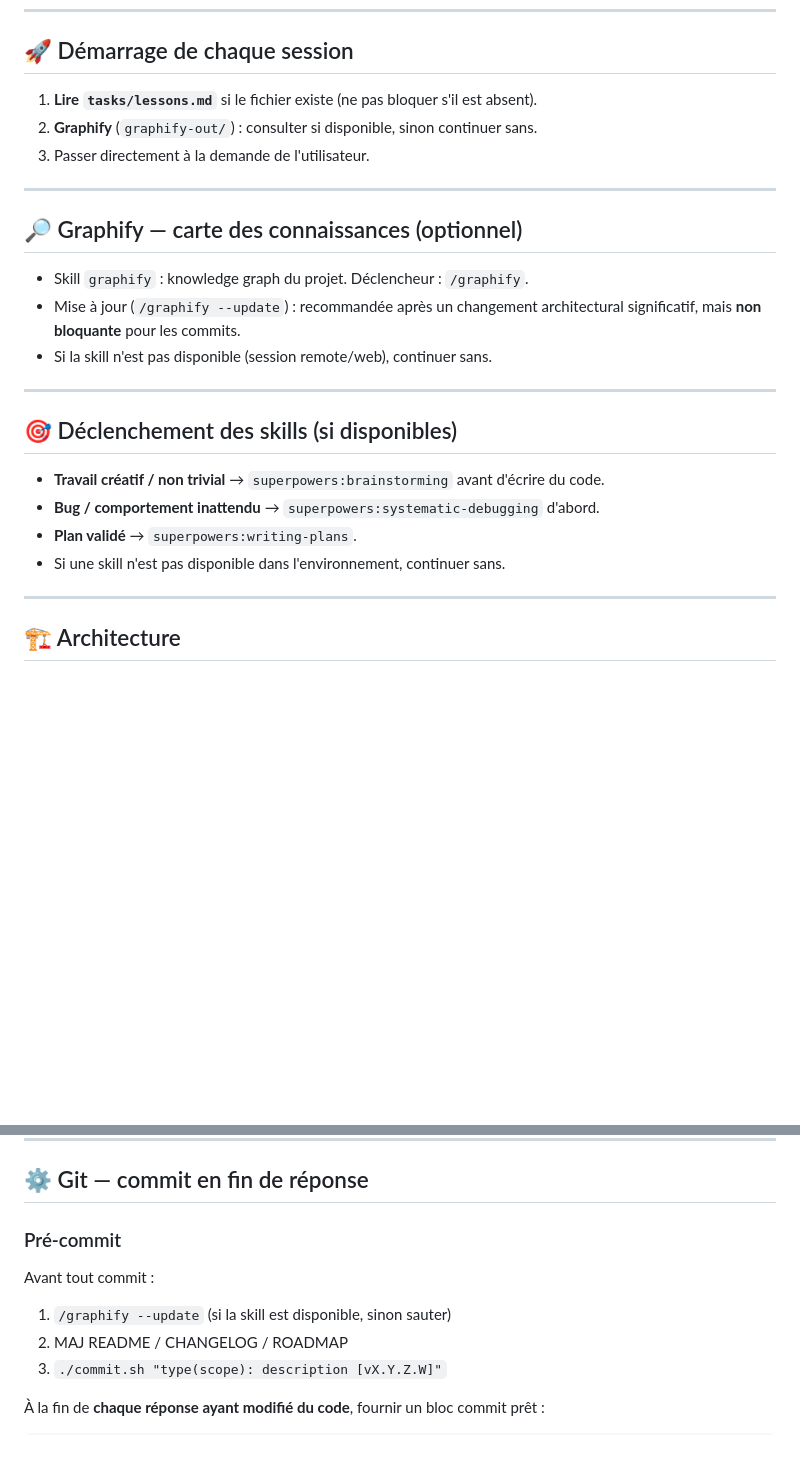
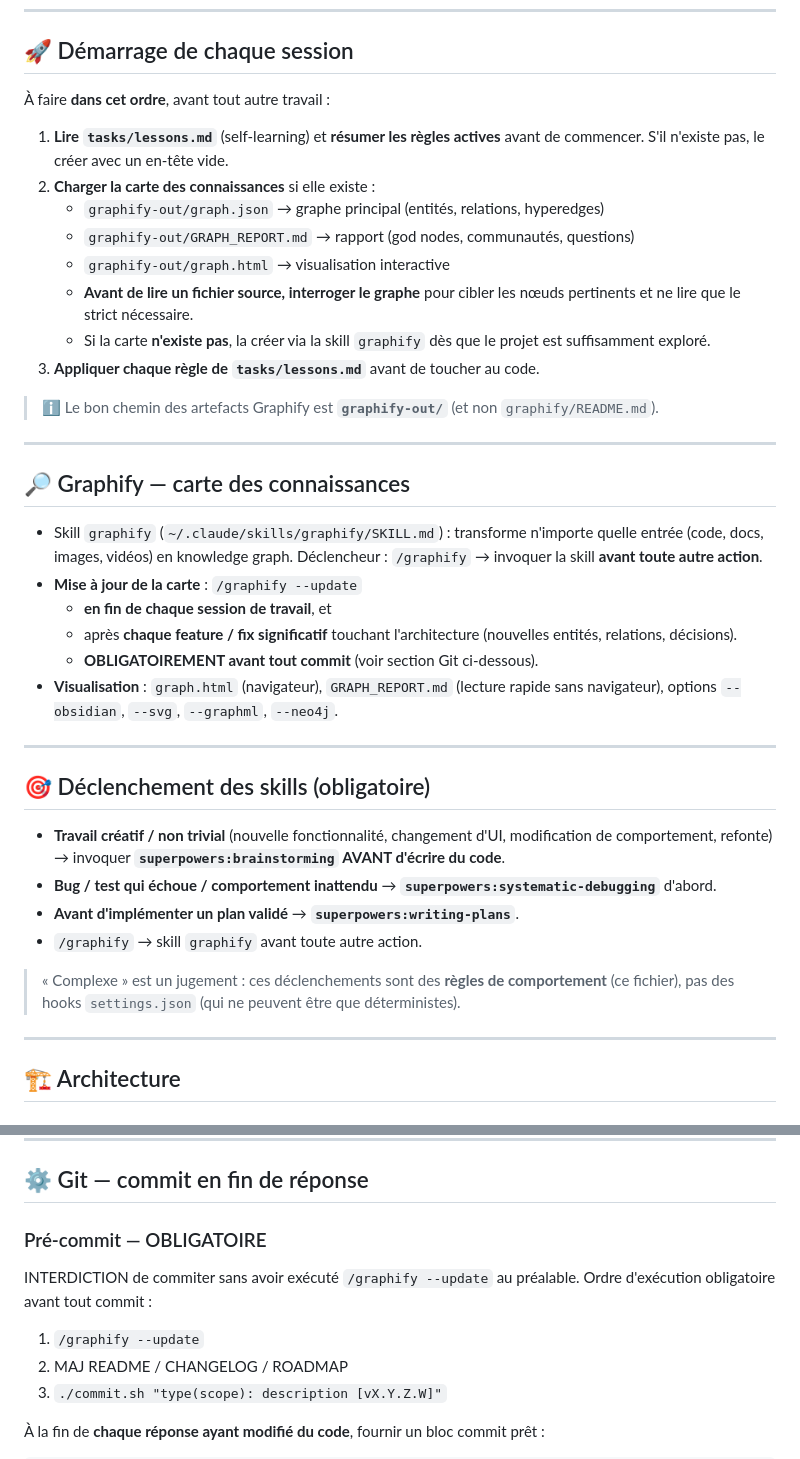
Before and after one commit to fdaubercy/suivi-conso-carburant, a Markdown page: CLAUDE.md, 2 parts joined by grey strips. Drawn GitHub-style; blank space fills up the shorter version.

Commit message:
docs(config): restaure CLAUDE.md complet avant 1722691 (regles strictes) + Langue de travail
Reactive: demarrage strict (lessons.md resume + creer si absent, interroger le graphe
avant de lire un fichier source, appliquer lessons.md avant le code) ; graphify
obligatoire (avant toute action + avant chaque commit) ; skills obligatoires
(brainstorming / systematic-debugging / writing-plans) ; gate pre-commit
"INTERDICTION de commiter sans graphify --update". Ajoute la section "Langue de
travail" (toujours communiquer en francais). Revertit l'allegement 1722691.

```diff
--- a/CLAUDE.md
+++ b/CLAUDE.md
@@ -15,26 +15,40 @@
 
 ## 🚀 Démarrage de chaque session
 
-1. **Lire `tasks/lessons.md`** si le fichier existe (ne pas bloquer s'il est absent).
-2. **Graphify** (`graphify-out/`) : consulter si disponible, sinon continuer sans.
-3. Passer directement à la demande de l'utilisateur.
+À faire **dans cet ordre**, avant tout autre travail :
+
+1. **Lire `tasks/lessons.md`** (self-learning) et **résumer les règles actives** avant de commencer. S'il n'existe pas, le créer avec un en-tête vide.
+2. **Charger la carte des connaissances** si elle existe :
+   - `graphify-out/graph.json` → graphe principal (entités, relations, hyperedges)
+   - `graphify-out/GRAPH_REPORT.md` → rapport (god nodes, communautés, questions)
+   - `graphify-out/graph.html` → visualisation interactive
+   - **Avant de lire un fichier source, interroger le graphe** pour cibler les nœuds pertinents et ne lire que le strict nécessaire.
+   - Si la carte **n'existe pas**, la créer via la skill `graphify` dès que le projet est suffisamment exploré.
+3. **Appliquer chaque règle de `tasks/lessons.md`** avant de toucher au code.
+
+> ℹ️ Le bon chemin des artefacts Graphify est **`graphify-out/`** (et non `graphify/README.md`).
 
 ---
 
-## 🔎 Graphify — carte des connaissances (optionnel)
+## 🔎 Graphify — carte des connaissances
 
-- Skill `graphify` : knowledge graph du projet. Déclencheur : `/graphify`.
-- Mise à jour (`/graphify --update`) : recommandée après un changement architectural significatif, mais **non bloquante** pour les commits.
-- Si la skill n'est pas disponible (session remote/web), continuer sans.
+- Skill `graphify` (`~/.claude/skills/graphify/SKILL.md`) : transforme n'importe quelle entrée (code, docs, images, vidéos) en knowledge graph. Déclencheur : `/graphify` → invoquer la skill **avant toute autre action**.
+- **Mise à jour de la carte** : `/graphify --update`
+  - **en fin de chaque session de travail**, et
+  - après **chaque feature / fix significatif** touchant l'architecture (nouvelles entités, relations, décisions).
+  - **OBLIGATOIREMENT avant tout commit** (voir section Git ci-dessous).
+- **Visualisation** : `graph.html` (navigateur), `GRAPH_REPORT.md` (lecture rapide sans navigateur), options `--obsidian`, `--svg`, `--graphml`, `--neo4j`.
 
 ---
 
-## 🎯 Déclenchement des skills (si disponibles)
+## 🎯 Déclenchement des skills (obligatoire)
 
-- **Travail créatif / non trivial** → `superpowers:brainstorming` avant d'écrire du code.
-- **Bug / comportement inattendu** → `superpowers:systematic-debugging` d'abord.
-- **Plan validé** → `superpowers:writing-plans`.
-- Si une skill n'est pas disponible dans l'environnement, continuer sans.
+- **Travail créatif / non trivial** (nouvelle fonctionnalité, changement d'UI, modification de comportement, refonte) → invoquer **`superpowers:brainstorming` AVANT d'écrire du code**.
+- **Bug / test qui échoue / comportement inattendu** → **`superpowers:systematic-debugging`** d'abord.
+- **Avant d'implémenter un plan validé** → **`superpowers:writing-plans`**.
+- `/graphify` → skill `graphify` avant toute autre action.
+
+> « Complexe » est un jugement : ces déclenchements sont des **règles de comportement** (ce fichier), pas des hooks `settings.json` (qui ne peuvent être que déterministes).
 
 ---
 
@@ -203,9 +217,10 @@ Lors de l'exécution d'un **plan multi-étapes** :
 
 ## ⚙️ Git — commit en fin de réponse
 
-### Pré-commit
-Avant tout commit :
-1. `/graphify --update` (si la skill est disponible, sinon sauter)
+### Pré-commit — OBLIGATOIRE
+INTERDICTION de commiter sans avoir exécuté `/graphify --update` au préalable.
+Ordre d'exécution obligatoire avant tout commit :
+1. `/graphify --update`
 2. MAJ README / CHANGELOG / ROADMAP
 3. `./commit.sh "type(scope): description [vX.Y.Z.W]"`
 
```
